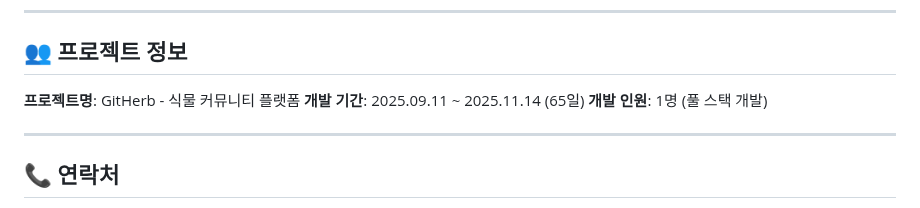
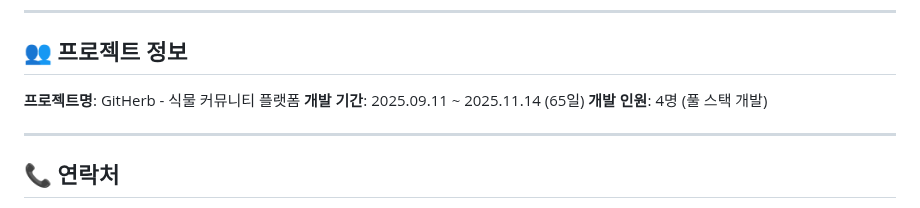
Before and after one commit to yoojisu90/dev-archive, a Markdown page: README.md, the part around the change. Drawn GitHub-style.

```diff
--- a/README.md
+++ b/README.md
@@ -120,7 +120,7 @@
 
 **프로젝트명**: GitHerb - 식물 커뮤니티 플랫폼
 **개발 기간**: 2025.09.11 ~ 2025.11.14 (65일)
-**개발 인원**: 1명 (풀 스택 개발)
+**개발 인원**: 4명 (풀 스택 개발)
 
 ---
 
```
